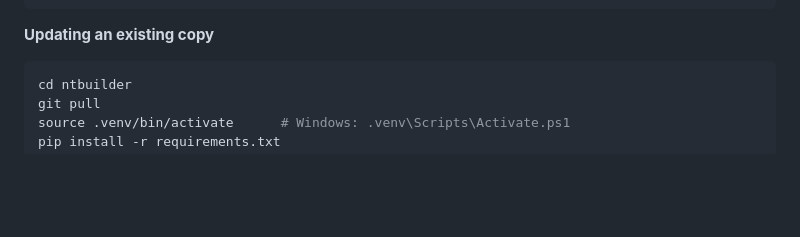
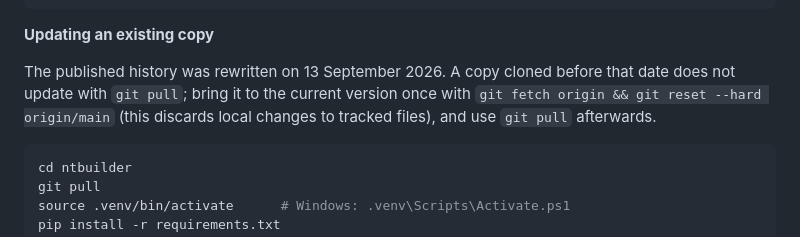
Before and after one commit to marcelo-lopes-pereira-junior/ntbuilder, a Markdown page: README.md, the part around the change. GitHub-like rendering; blank space fills up the shorter version.

Commit message:
docs: explain how to update a copy cloned before the history rewrite

````diff
--- a/README.md
+++ b/README.md
@@ -60,6 +60,8 @@ python main.py
 ```
 
 **Updating an existing copy**
+
+The published history was rewritten on 13 September 2026. A copy cloned before that date does not update with `git pull`; bring it to the current version once with `git fetch origin && git reset --hard origin/main` (this discards local changes to tracked files), and use `git pull` afterwards.
 
 ```bash
 cd ntbuilder
````
